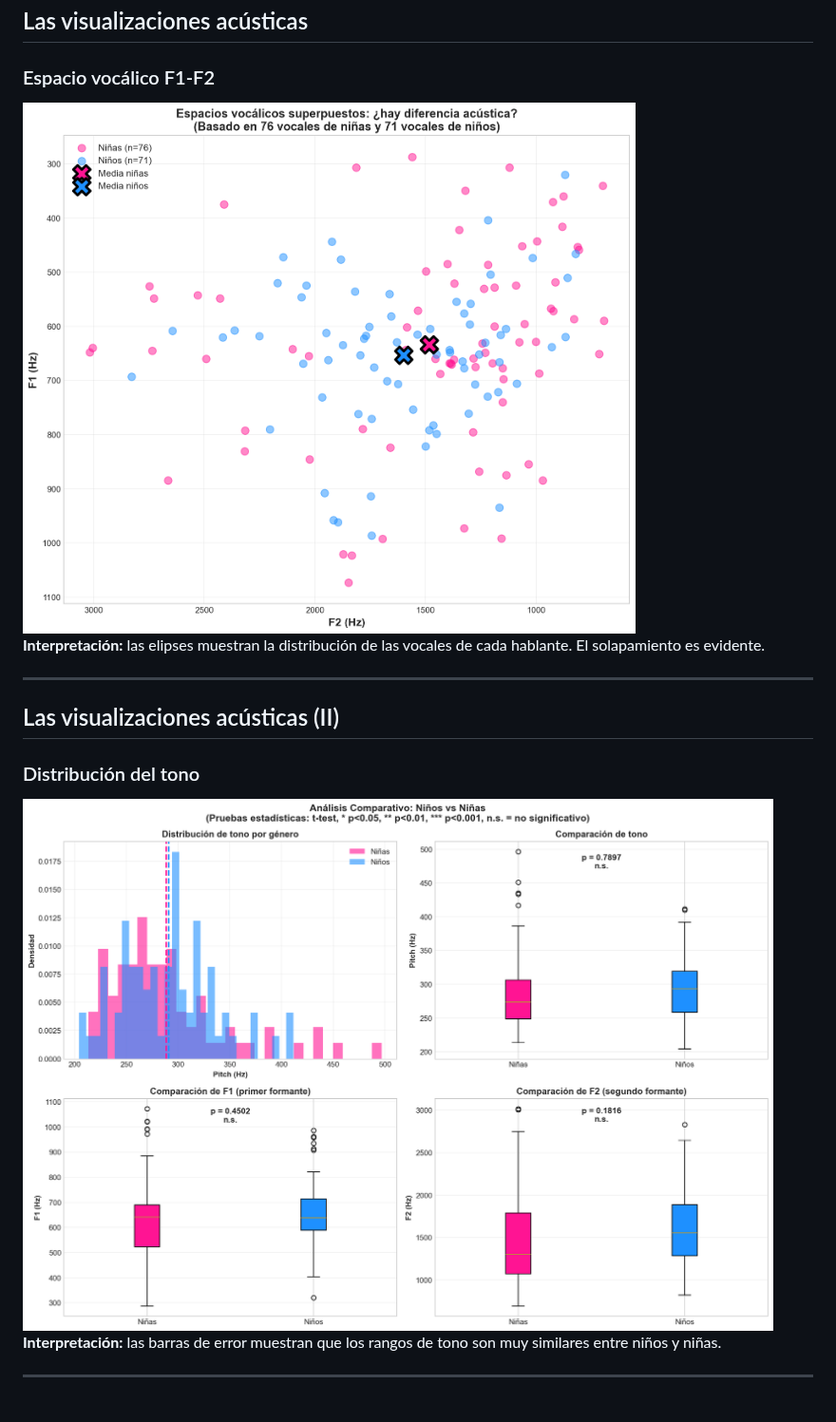
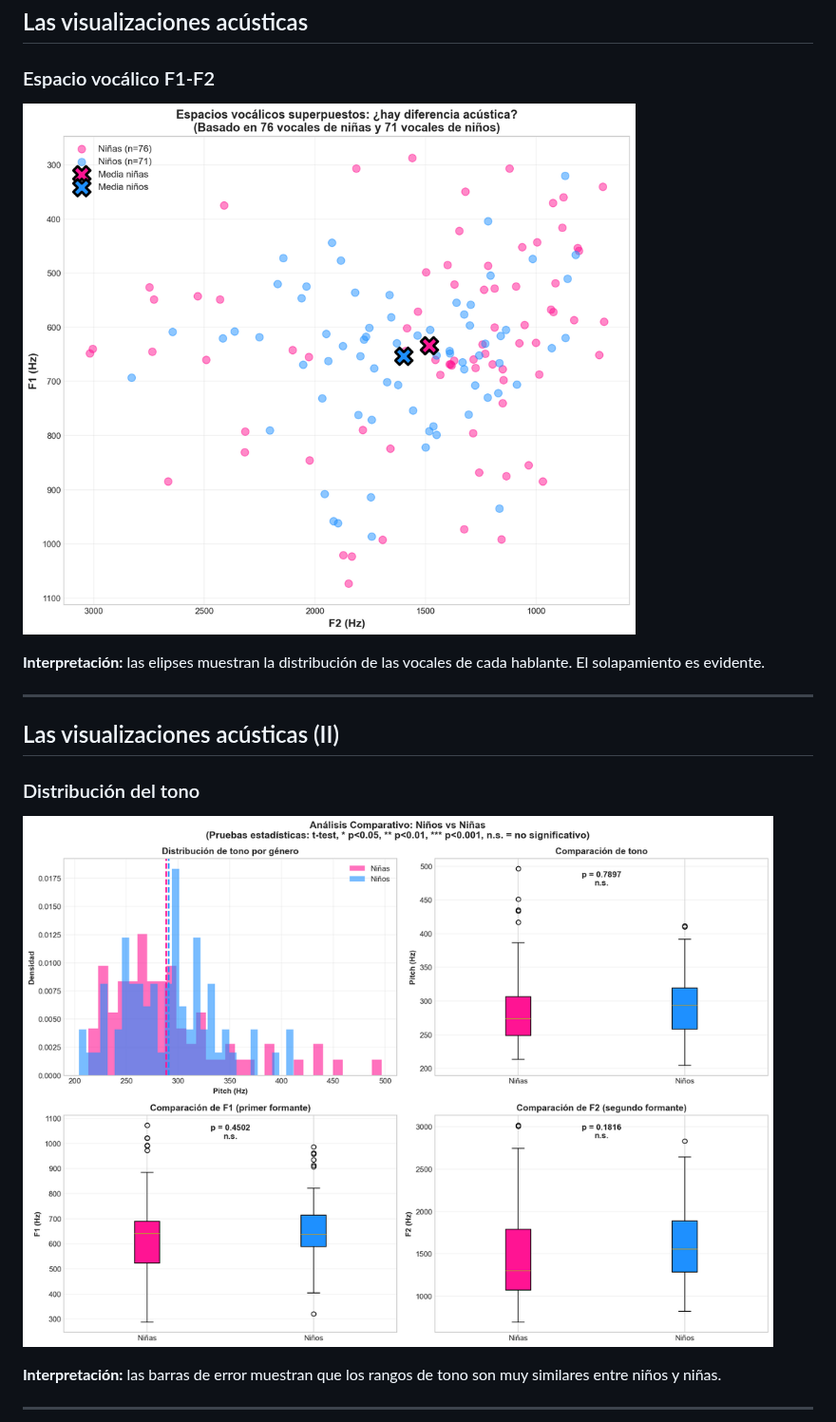
Before and after one commit to maquemmados/vozvozvoz, a Markdown page: presentacion.md, the part around the change. Shown at 95% size. Rendered like a GitHub page; pictures changed too: gender_comparison_statistical_small.png (added), vowel_spaces_overlap_small.png (added).

Commit message:
Crear versiones redimensionadas de imágenes para diapositivas
- vowel_spaces_overlap_small.png (906x786)
- gender_comparison_statistical_small.png (1041x737)
- Usar sintaxis Markdown estándar para compatibilidad

```diff
--- a/presentacion.md
+++ b/presentacion.md
@@ -113,7 +113,7 @@ Los rangos se **solapan completamente**. No hay diferencias estadísticamente si
 ## Las visualizaciones acústicas
 
 ### Espacio vocálico F1-F2
-<img src="vowel_spaces_overlap.png" alt="Comparación de vocales" style="max-height: 500px; max-width: 90%; object-fit: contain;">
+![Comparación de vocales](vowel_spaces_overlap_small.png)
 
 **Interpretación:** las elipses muestran la distribución de las vocales de cada hablante. El solapamiento es evidente.
 
@@ -122,7 +122,7 @@ Los rangos se **solapan completamente**. No hay diferencias estadísticamente si
 ## Las visualizaciones acústicas (II)
 
 ### Distribución del tono
-<img src="gender_comparison_statistical.png" alt="Comparación de tono" style="max-height: 500px; max-width: 90%; object-fit: contain;">
+![Comparación de tono](gender_comparison_statistical_small.png)
 
 **Interpretación:** las barras de error muestran que los rangos de tono son muy similares entre niños y niñas.
 
```
